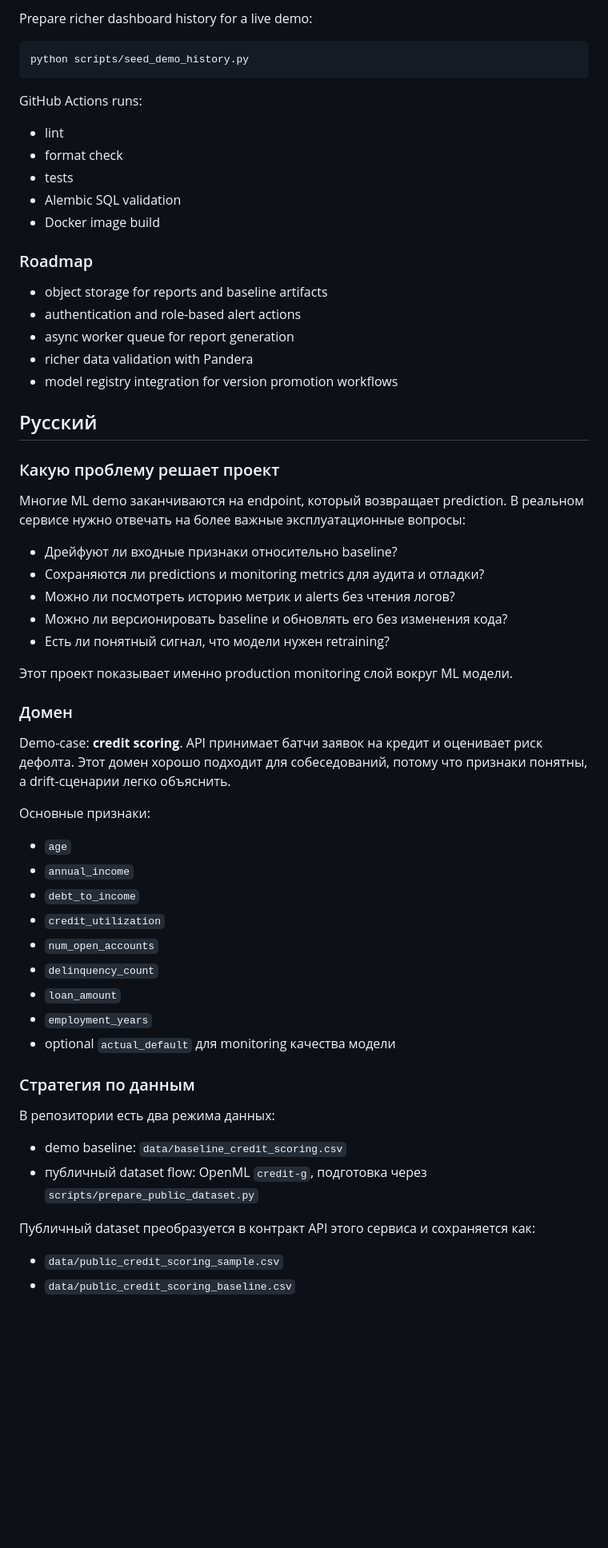
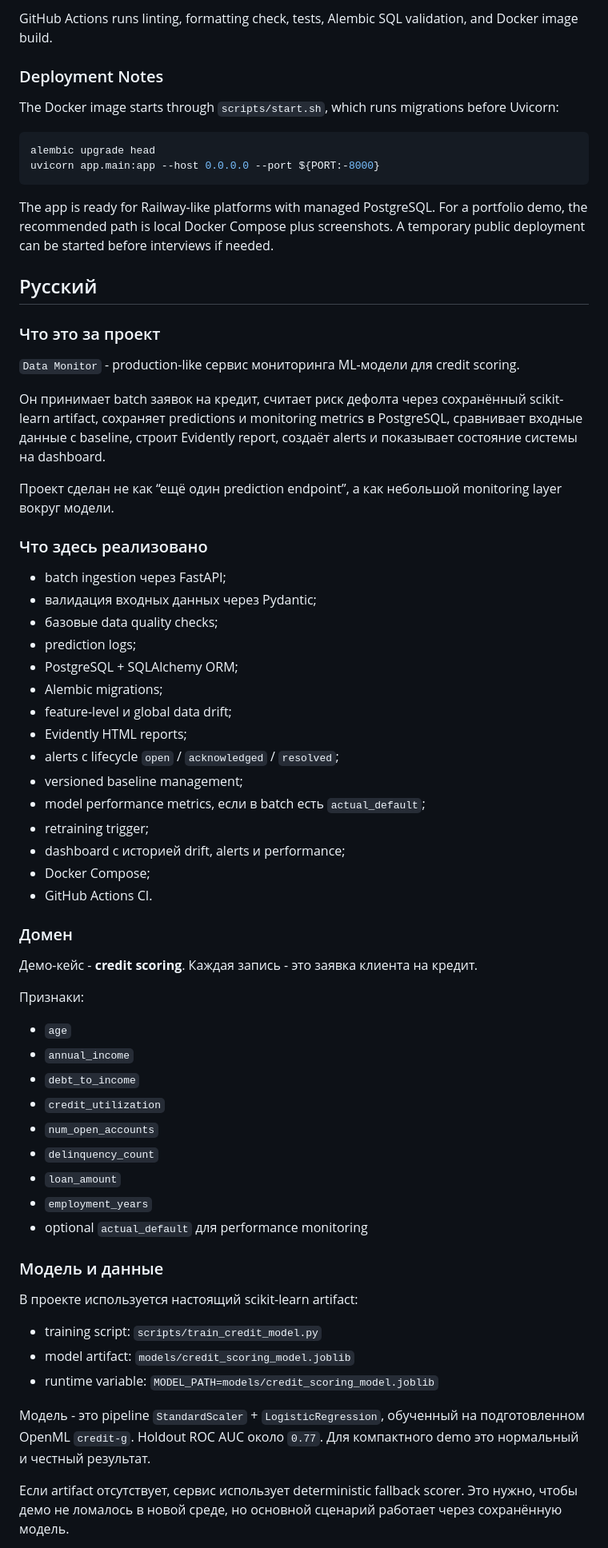
Before and after one commit to IlliaSator/data_monitor, a Markdown page: README.md, the part around one of its changes. Shown at 80% size. Drawn GitHub-style; blank space fills up the shorter version.

Commit message:
docs: rewrite readme for interview demo

````diff
--- a/README.md
+++ b/README.md
@@ -303,46 +280,51 @@ alembic upgrade head --sql
 ```
 
-Prepare richer dashboard history for a live demo:
+GitHub Actions runs linting, formatting check, tests, Alembic SQL validation, and Docker image build.
+
+### Deployment Notes
+
+The Docker image starts through `scripts/start.sh`, which runs migrations before Uvicorn:
 
 ```bash
-python scripts/seed_demo_history.py
+alembic upgrade head
+uvicorn app.main:app --host 0.0.0.0 --port ${PORT:-8000}
 ```
 
-GitHub Actions runs:
-
-- lint
-- format check
-- tests
-- Alembic SQL validation
-- Docker image build
-
-### Roadmap
-
-- object storage for reports and baseline artifacts
-- authentication and role-based alert actions
-- async worker queue for report generation
-- richer data validation with Pandera
-- model registry integration for version promotion workflows
+The app is ready for Railway-like platforms with managed PostgreSQL. For a portfolio demo, the recommended path is local Docker Compose plus screenshots. A temporary public deployment can be started before interviews if needed.
 
 ## Русский
 
-### Какую проблему решает проект
+### Что это за проект
 
-Многие ML demo заканчиваются на endpoint, который возвращает prediction. В реальном сервисе нужно отвечать на более важные эксплуатационные вопросы:
+`Data Monitor` - production-like сервис мониторинга ML-модели для credit scoring.
 
-- Дрейфуют ли входные признаки относительно baseline?
-- Сохраняются ли predictions и monitoring metrics для аудита и отладки?
-- Можно ли посмотреть историю метрик и alerts без чтения логов?
-- Можно ли версионировать baseline и обновлять его без изменения кода?
-- Есть ли понятный сигнал, что модели нужен retraining?
+Он принимает batch заявок на кредит, считает риск дефолта через сохранённый scikit-learn artifact, сохраняет predictions и monitoring metrics в PostgreSQL, сравнивает входные данные с baseline, строит Evidently report, создаёт alerts и показывает состояние системы на dashboard.
 
-Этот проект показывает именно production monitoring слой вокруг ML модели.
+Проект сделан не как “ещё один prediction endpoint”, а как небольшой monitoring layer вокруг модели.
+
+### Что здесь реализовано
+
+- batch ingestion через FastAPI;
+- валидация входных данных через Pydantic;
+- базовые data quality checks;
+- prediction logs;
+- PostgreSQL + SQLAlchemy ORM;
+- Alembic migrations;
+- feature-level и global data drift;
+- Evidently HTML reports;
+- alerts с lifecycle `open` / `acknowledged` / `resolved`;
+- versioned baseline management;
+- model performance metrics, если в batch есть `actual_default`;
+- retraining trigger;
+- dashboard с историей drift, alerts и performance;
+- Docker Compose;
+- GitHub Actions CI.
 
 ### Домен
 
-Demo-case: **credit scoring**. API принимает батчи заявок на кредит и оценивает риск дефолта. Этот домен хорошо подходит для собеседований, потому что признаки понятны, а drift-сценарии легко объяснить.
+Демо-кейс - **credit scoring**. Каждая запись - это заявка клиента на кредит.
 
-Основные признаки:
+Признаки:
 
 - `age`
 - `annual_income`
@@ -352,17 +334,17 @@ Demo-case: **credit scoring**. API принимает батчи заявок н
 - `delinquency_count`
 - `loan_amount`
 - `employment_years`
-- optional `actual_default` для monitoring качества модели
+- optional `actual_default` для performance monitoring
 
-### Стратегия по данным
+### Модель и данные
 
-В репозитории есть два режима данных:
+В проекте используется настоящий scikit-learn artifact:
 
-- demo baseline: `data/baseline_credit_scoring.csv`
-- публичный dataset flow: OpenML `credit-g`, подготовка через `scripts/prepare_public_dataset.py`
+- training script: `scripts/train_credit_model.py`
+- model artifact: `models/credit_scoring_model.joblib`
+- runtime variable: `MODEL_PATH=models/credit_scoring_model.joblib`
 
-Публичный dataset преобразуется в контракт API этого сервиса и сохраняется как:
+Модель - это pipeline `StandardScaler` + `LogisticRegression`, обученный на подготовленном OpenML `credit-g`. Holdout ROC AUC около `0.77`. Для компактного demo это нормальный и честный результат.
 
-- `data/public_credit_scoring_sample.csv`
-- `data/public_credit_scoring_baseline.csv`
+Если artifact отсутствует, сервис использует deterministic fallback scorer. Это нужно, чтобы демо не ломалось в новой среде, но основной сценарий работает через сохранённую модель.
 
````
Also changed, not shown: other parts of README.md (+249 -282 lines).
